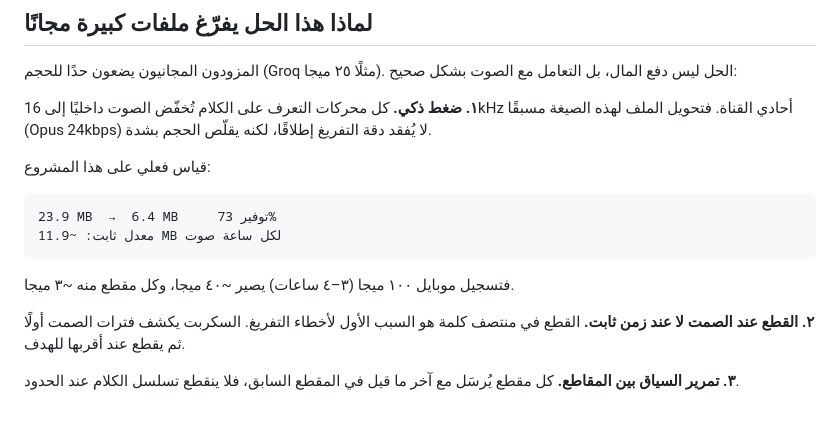
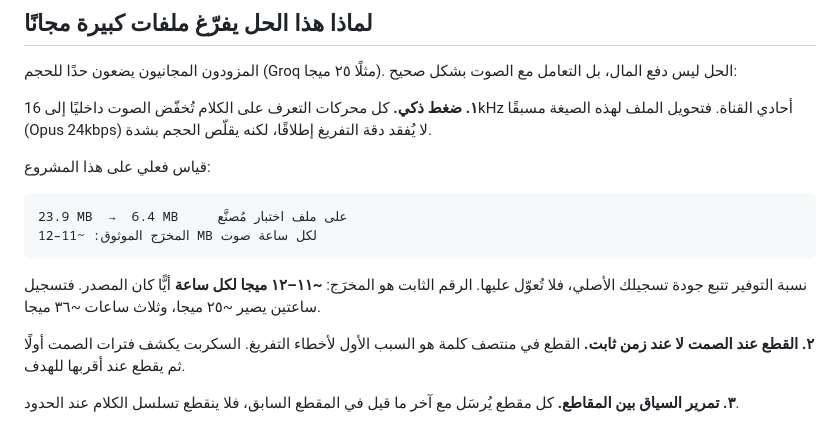
Before and after one commit to eltaweelactuary/egy-voice-journal, a Markdown page: README.md, the part around the change. Drawn GitHub-style.

Commit message:
توثيق الثقوب المعروفة غير المعالجة وتصحيح رقم نسبة الضغط المضلل

````diff
--- a/README.md
+++ b/README.md
@@ -85,11 +85,13 @@
 قياس فعلي على هذا المشروع:
 
 ```
-23.9 MB  →  6.4 MB     توفير 73%
-معدل ثابت: ~11.9 MB لكل ساعة صوت
+23.9 MB  →  6.4 MB     على ملف اختبار مُصنَّع
+المخرَج الموثوق: ~11–12 MB لكل ساعة صوت
 ```
 
-فتسجيل موبايل ١٠٠ ميجا (٣–٤ ساعات) يصير ~٤٠ ميجا، وكل مقطع منه ~٣ ميجا.
+نسبة التوفير تتبع جودة تسجيلك الأصلي، فلا تُعوّل عليها. الرقم الثابت هو
+المخرَج: **~١١–١٢ ميجا لكل ساعة** أيًّا كان المصدر. فتسجيل ساعتين يصير
+~٢٥ ميجا، وثلاث ساعات ~٣٦ ميجا.
 
 **٢. القطع عند الصمت لا عند زمن ثابت.** القطع في منتصف كلمة هو السبب الأول
 لأخطاء التفريغ. السكربت يكشف فترات الصمت أولًا ثم يقطع عند أقربها للهدف.
````
Also changed, not shown: HANDOFF.md (+54 -5 lines).
